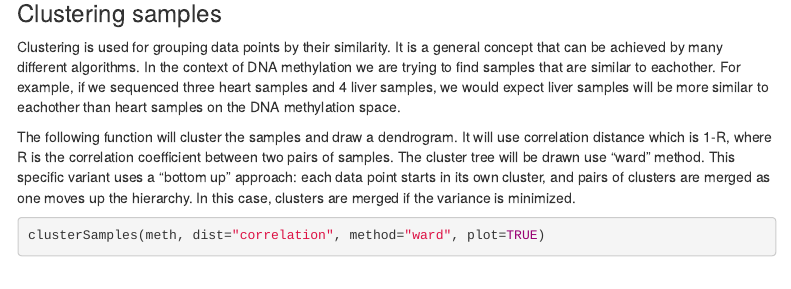
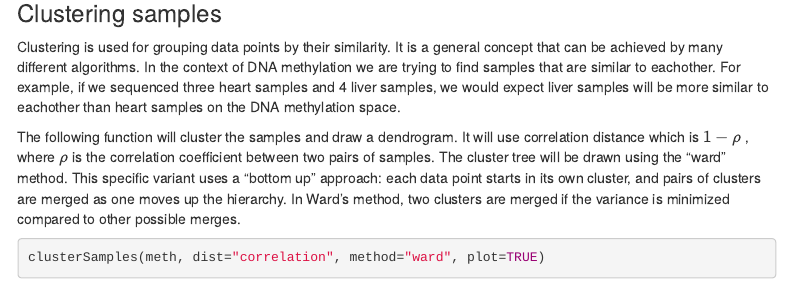
Before and after one commit to BIMSBbioinfo/compgen2018, an R Markdown document (day3_diffMeth/DNAMethylationAnalysisWithR.Rmd): the page in a window 1100 px wide, from 5200 px down. Rendered offline with R 4.5, knitr and Pandoc, with nearby package versions; some code elsewhere in the file could not run offline; menus at the side of the page are left out; common packages that the code uses without loading them are loaded.

Commit message:
testing adding simple formulas

````diff
--- a/day3_diffMeth/DNAMethylationAnalysisWithR.Rmd
+++ b/day3_diffMeth/DNAMethylationAnalysisWithR.Rmd
@@ -175,7 +175,7 @@ nrow(sub.meth)
 Clustering is used for grouping data points by their similarity. It is a general concept that can be achieved by many different algorithms. In the context of DNA methylation we are trying to find samples that are similar to eachother. For example, if we sequenced three heart samples and 4 liver samples, we would expect liver samples will be more similar to eachother than heart samples on the DNA methylation space.
 
 The following function will cluster the samples and draw a dendrogram.
-It will use correlation distance which is 1-R, where R is the correlation coefficient between two pairs of samples. The cluster tree will be drawn use "ward" method. This specific variant uses a "bottom up" approach: each data point starts in its own cluster, and pairs of clusters are merged as one moves up the hierarchy. In this case, clusters are merged if the variance is minimized.
+It will use correlation distance which is $1-\rho$ , where $\rho$ is the correlation coefficient between two pairs of samples. The cluster tree will be drawn using the "ward" method. This specific variant uses a "bottom up" approach: each data point starts in its own cluster, and pairs of clusters are merged as one moves up the hierarchy. In Ward's method, two clusters are merged if the variance is minimized compared to other possible merges.
 ```{r}
 clusterSamples(meth, dist="correlation", method="ward", plot=TRUE)
 ```
````
Also changed, not shown: day3_diffMeth/DNAMethylationAnalysisWithR.html.
